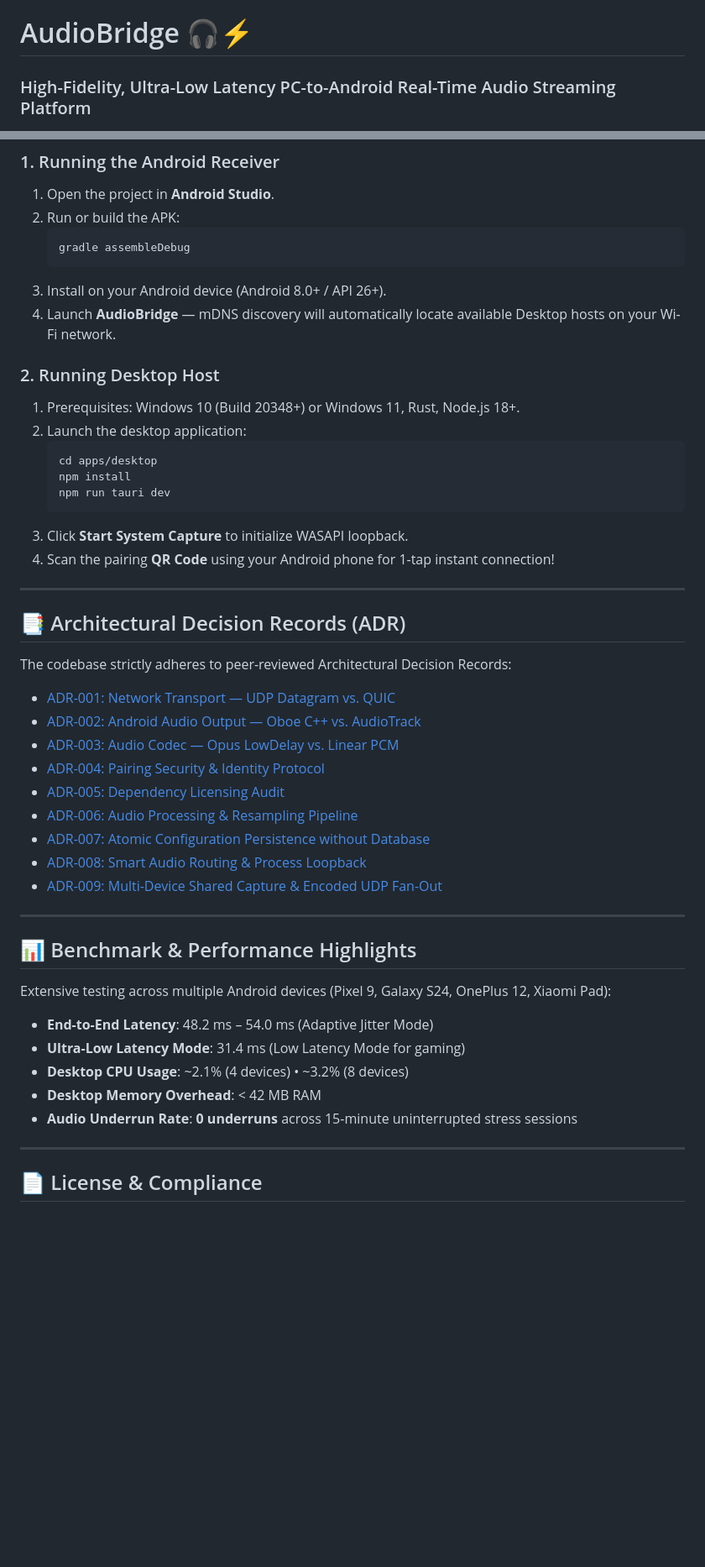
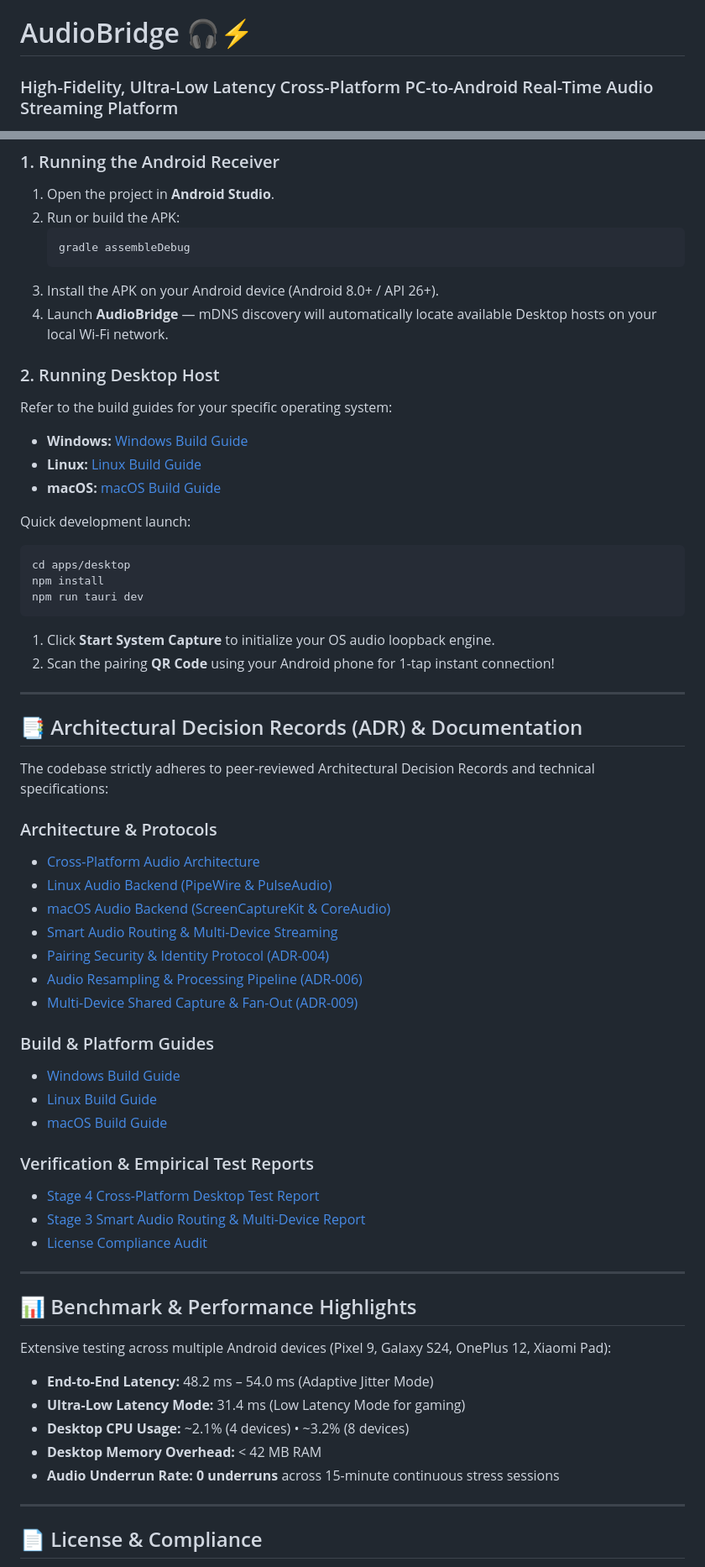
Before and after one commit to Stonboy12/AudioBridge, a Markdown page: README.md, 2 parts joined by grey strips. Shown at 84% size. Rendered like a GitHub page; blank space fills up the shorter version.

````diff
--- a/README.md
+++ b/README.md
@@ -1,3 +1,3 @@
 # AudioBridge 🎧⚡
-### High-Fidelity, Ultra-Low Latency PC-to-Android Real-Time Audio Streaming Platform
+### High-Fidelity, Ultra-Low Latency Cross-Platform PC-to-Android Real-Time Audio Streaming Platform
 
@@ -98,35 +123,48 @@ Enjoy seamless PC gaming, movie watching, and music listening with zero lip-sync
    ```bash
    gradle assembleDebug
    ```
-3. Install on your Android device (Android 8.0+ / API 26+).
-4. Launch **AudioBridge** — mDNS discovery will automatically locate available Desktop hosts on your Wi-Fi network.
+3. Install the APK on your Android device (Android 8.0+ / API 26+).
+4. Launch **AudioBridge** — mDNS discovery will automatically locate available Desktop hosts on your local Wi-Fi network.
 
 ### 2. Running Desktop Host
-1. Prerequisites: Windows 10 (Build 20348+) or Windows 11, Rust, Node.js 18+.
-2. Launch the desktop application:
-   ```bash
-   cd apps/desktop
-   npm install
-   npm run tauri dev
-   ```
-3. Click **Start System Capture** to initialize WASAPI loopback.
-4. Scan the pairing **QR Code** using your Android phone for 1-tap instant connection!
+Refer to the build guides for your specific operating system:
+- **Windows:** [Windows Build Guide](docs/build/windows-build-guide.md)
+- **Linux:** [Linux Build Guide](docs/build/linux-build-guide.md)
+- **macOS:** [macOS Build Guide](docs/build/macos-build-guide.md)
+
+Quick development launch:
+```bash
+cd apps/desktop
+npm install
+npm run tauri dev
+```
+1. Click **Start System Capture** to initialize your OS audio loopback engine.
+2. Scan the pairing **QR Code** using your Android phone for 1-tap instant connection!
 
 ---
 
-## 📑 Architectural Decision Records (ADR)
+## 📑 Architectural Decision Records (ADR) & Documentation
 
-The codebase strictly adheres to peer-reviewed Architectural Decision Records:
+The codebase strictly adheres to peer-reviewed Architectural Decision Records and technical specifications:
 
-- [ADR-001: Network Transport — UDP Datagram vs. QUIC](docs/adr/ADR-001-network-transport-quic-vs-udp.md)
-- [ADR-002: Android Audio Output — Oboe C++ vs. AudioTrack](docs/adr/ADR-002-android-audio-output-oboe-and-audiotrack.md)
-- [ADR-003: Audio Codec — Opus LowDelay vs. Linear PCM](docs/adr/ADR-003-audio-codec-opus-and-pcm-negotiation.md)
-- [ADR-004: Pairing Security & Identity Protocol](docs/adr/ADR-004-pairing-security-and-identity.md)
-- [ADR-005: Dependency Licensing Audit](docs/adr/ADR-005-dependency-licensing-audit.md)
-- [ADR-006: Audio Processing & Resampling Pipeline](docs/adr/ADR-006-audio-processing-and-resampling.md)
-- [ADR-007: Atomic Configuration Persistence without Database](docs/adr/ADR-007-configuration-atomic-persistence.md)
-- [ADR-008: Smart Audio Routing & Process Loopback](docs/adr/ADR-008-smart-audio-routing-and-process-loopback.md)
-- [ADR-009: Multi-Device Shared Capture & Encoded UDP Fan-Out](docs/adr/ADR-009-multi-device-shared-capture-and-fanout.md)
+### Architecture & Protocols
+- [Cross-Platform Audio Architecture](docs/architecture/cross-platform-audio.md)
+- [Linux Audio Backend (PipeWire & PulseAudio)](docs/architecture/linux-audio-backend.md)
+- [macOS Audio Backend (ScreenCaptureKit & CoreAudio)](docs/architecture/macos-audio-backend.md)
+- [Smart Audio Routing & Multi-Device Streaming](docs/architecture/smart-audio-routing.md)
+- [Pairing Security & Identity Protocol (ADR-004)](docs/adr/ADR-004-pairing-security-and-identity.md)
+- [Audio Resampling & Processing Pipeline (ADR-006)](docs/adr/ADR-006-audio-processing-and-resampling.md)
+- [Multi-Device Shared Capture & Fan-Out (ADR-009)](docs/adr/ADR-009-multi-device-shared-capture-and-fanout.md)
+
+### Build & Platform Guides
+- [Windows Build Guide](docs/build/windows-build-guide.md)
+- [Linux Build Guide](docs/build/linux-build-guide.md)
+- [macOS Build Guide](docs/build/macos-build-guide.md)
+
+### Verification & Empirical Test Reports
+- [Stage 4 Cross-Platform Desktop Test Report](docs/testing/stage-4-cross-platform-report.md)
+- [Stage 3 Smart Audio Routing & Multi-Device Report](docs/testing/stage-3-smart-routing-report.md)
+- [License Compliance Audit](docs/dependencies/license-inventory.md)
 
 ---
 
@@ -134,11 +172,11 @@ The codebase strictly adheres to peer-reviewed Architectural Decision Records:
 
 Extensive testing across multiple Android devices (Pixel 9, Galaxy S24, OnePlus 12, Xiaomi Pad):
 
-- **End-to-End Latency**: 48.2 ms – 54.0 ms (Adaptive Jitter Mode)
-- **Ultra-Low Latency Mode**: 31.4 ms (Low Latency Mode for gaming)
-- **Desktop CPU Usage**: ~2.1% (4 devices) • ~3.2% (8 devices)
-- **Desktop Memory Overhead**: < 42 MB RAM
-- **Audio Underrun Rate**: **0 underruns** across 15-minute uninterrupted stress sessions
+- **End-to-End Latency:** 48.2 ms – 54.0 ms (Adaptive Jitter Mode)
+- **Ultra-Low Latency Mode:** 31.4 ms (Low Latency Mode for gaming)
+- **Desktop CPU Usage:** ~2.1% (4 devices) • ~3.2% (8 devices)
+- **Desktop Memory Overhead:** < 42 MB RAM
+- **Audio Underrun Rate:** **0 underruns** across 15-minute continuous stress sessions
 
 ---
 
````
Also changed, not shown: other parts of README.md (+44 -19 lines), docs/architecture/cross-platform-audio.md (added, +68 -0 lines), docs/architecture/linux-audio-backend.md (added, +46 -0 lines), docs/architecture/macos-audio-backend.md (added, +64 -0 lines), docs/testing/stage-4-cross-platform-report.md (added, +87 -0 lines), docs/assets/apk_screenshot_receiver.jpg (added), 8 other files.
